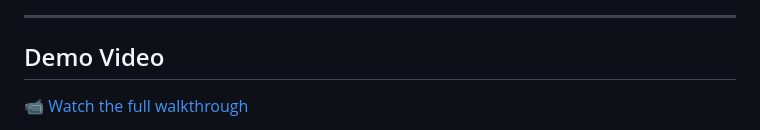
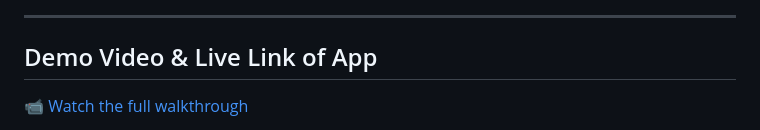
Before and after one commit to Jaideepgupta/Indian-Income-Tax-Calculator-, a Markdown page: README.md, the part around one of its changes. GitHub-like rendering.

```diff
--- a/README.md
+++ b/README.md
@@ -28,6 +28,6 @@ Built as part of the **Codebasics AI Pro** program (Session #2 Assignment).
 
 ---
 
-## Demo Video
+## Demo Video & Live Link of App
 
 📹 [Watch the full walkthrough](https://github.com/Jaideepgupta/Indian-Income-Tax-Calculator-/blob/main/tax%20calculator.mp4?raw=true)
```
Also changed, not shown: other parts of README.md (+3 -0 lines).
